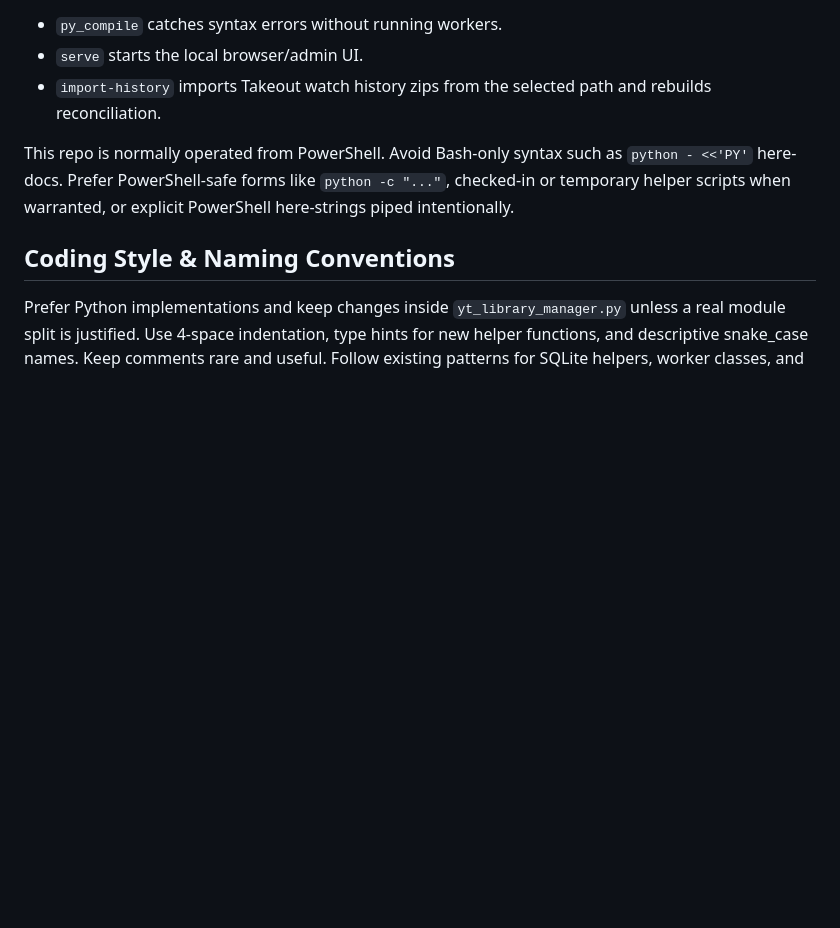
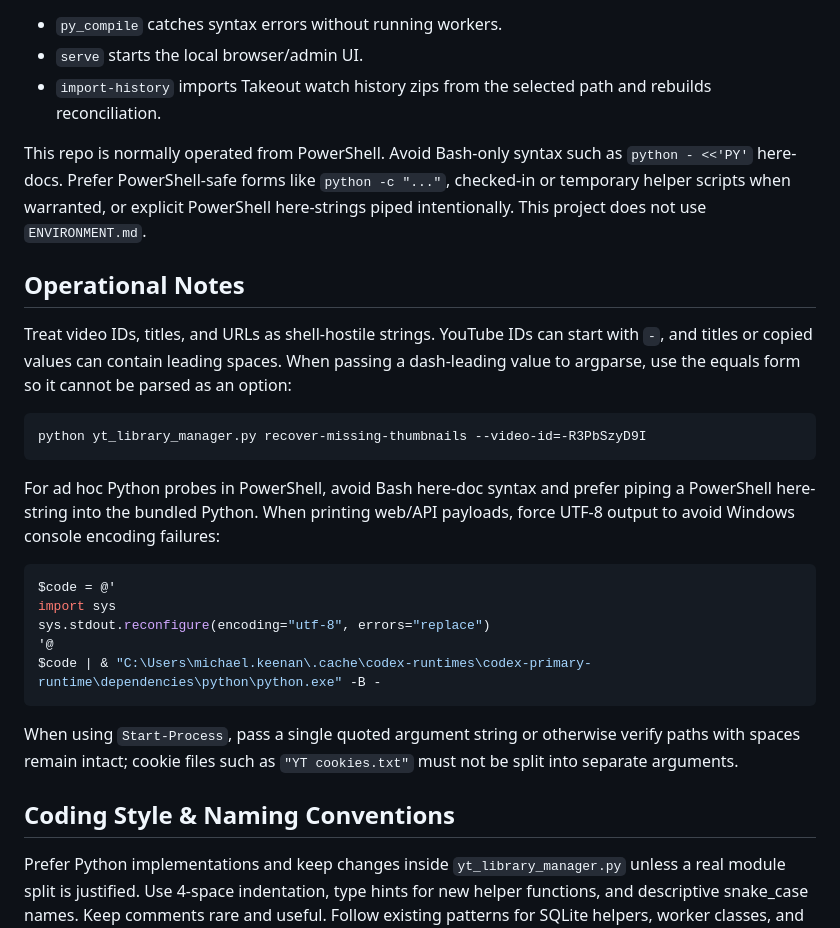
Before and after one commit to bobfoss/yt-library, a Markdown page: AGENTS.md, the part around the change. Drawn GitHub-style; blank space fills up the shorter version.

Commit message:
Document PowerShell operational notes

````diff
--- a/AGENTS.md
+++ b/AGENTS.md
@@ -24,7 +24,27 @@ python yt_library_manager.py import-history --db yt_playlists.sqlite3 --takeout
 - `serve` starts the local browser/admin UI.
 - `import-history` imports Takeout watch history zips from the selected path and rebuilds reconciliation.
 
-This repo is normally operated from PowerShell. Avoid Bash-only syntax such as `python - <<'PY'` here-docs. Prefer PowerShell-safe forms like `python -c "..."`, checked-in or temporary helper scripts when warranted, or explicit PowerShell here-strings piped intentionally.
+This repo is normally operated from PowerShell. Avoid Bash-only syntax such as `python - <<'PY'` here-docs. Prefer PowerShell-safe forms like `python -c "..."`, checked-in or temporary helper scripts when warranted, or explicit PowerShell here-strings piped intentionally. This project does not use `ENVIRONMENT.md`.
+
+## Operational Notes
+
+Treat video IDs, titles, and URLs as shell-hostile strings. YouTube IDs can start with `-`, and titles or copied values can contain leading spaces. When passing a dash-leading value to argparse, use the equals form so it cannot be parsed as an option:
+
+```powershell
+python yt_library_manager.py recover-missing-thumbnails --video-id=-R3PbSzyD9I
+```
+
+For ad hoc Python probes in PowerShell, avoid Bash here-doc syntax and prefer piping a PowerShell here-string into the bundled Python. When printing web/API payloads, force UTF-8 output to avoid Windows console encoding failures:
+
+```powershell
+$code = @'
+import sys
+sys.stdout.reconfigure(encoding="utf-8", errors="replace")
+'@
+$code | & "C:\Users\michael.keenan\.cache\codex-runtimes\codex-primary-runtime\dependencies\python\python.exe" -B -
+```
+
+When using `Start-Process`, pass a single quoted argument string or otherwise verify paths with spaces remain intact; cookie files such as `"YT cookies.txt"` must not be split into separate arguments.
 
 ## Coding Style & Naming Conventions
 
````
